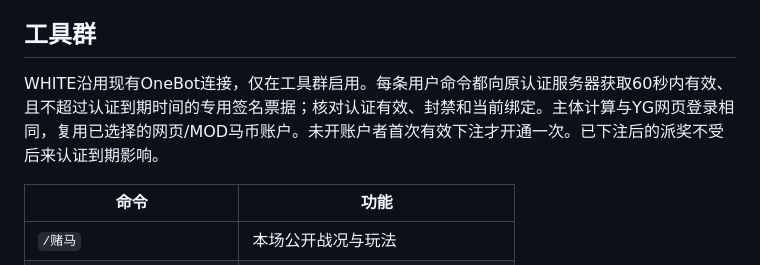
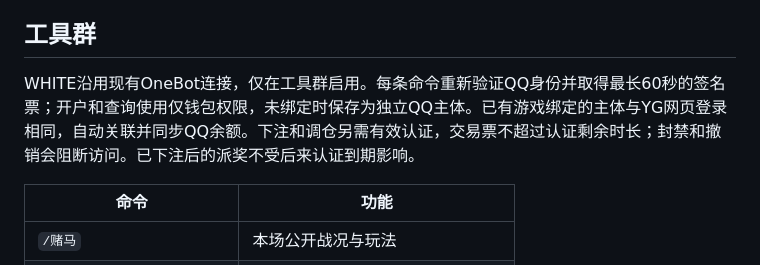
Before and after one commit to Airexplosion/YXPredictMOD, a Markdown page: docs/hourly-prediction.md, the part around the change. GitHub-like rendering.

Commit message:
docs: clarify unbound QQ wallet permissions
Co-Authored-By: Codex GPT-6 <noreply@openai.com>

```diff
--- a/docs/hourly-prediction.md
+++ b/docs/hourly-prediction.md
@@ -35,7 +35,7 @@ python3 -m venv /opt/yx-duma-observer/venv
 
 ## 工具群
 
-WHITE沿用现有OneBot连接，仅在工具群启用。每条用户命令都向原认证服务器获取60秒内有效、且不超过认证到期时间的专用签名票据；核对认证有效、封禁和当前绑定。主体计算与YG网页登录相同，复用已选择的网页/MOD马币账户。未开账户者首次有效下注才开通一次。已下注后的派奖不受后来认证到期影响。
+WHITE沿用现有OneBot连接，仅在工具群启用。每条命令重新验证QQ身份并取得最长60秒的签名票；开户和查询使用仅钱包权限，未绑定时保存为独立QQ主体。已有游戏绑定的主体与YG网页登录相同，自动关联并同步QQ余额。下注和调仓另需有效认证，交易票不超过认证剩余时长；封禁和撤销会阻断访问。已下注后的派奖不受后来认证到期影响。
 
 | 命令 | 功能 |
 | --- | --- |
```
